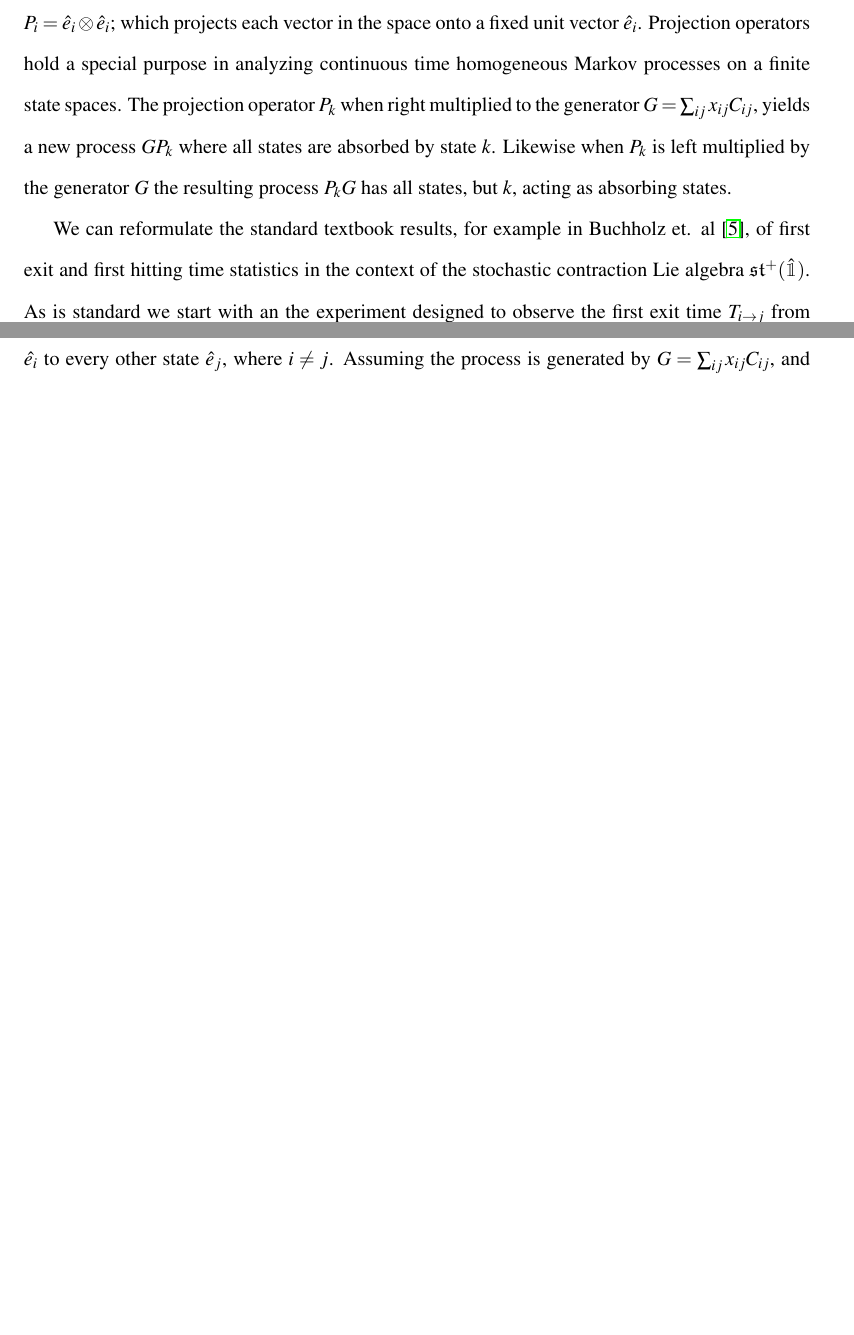
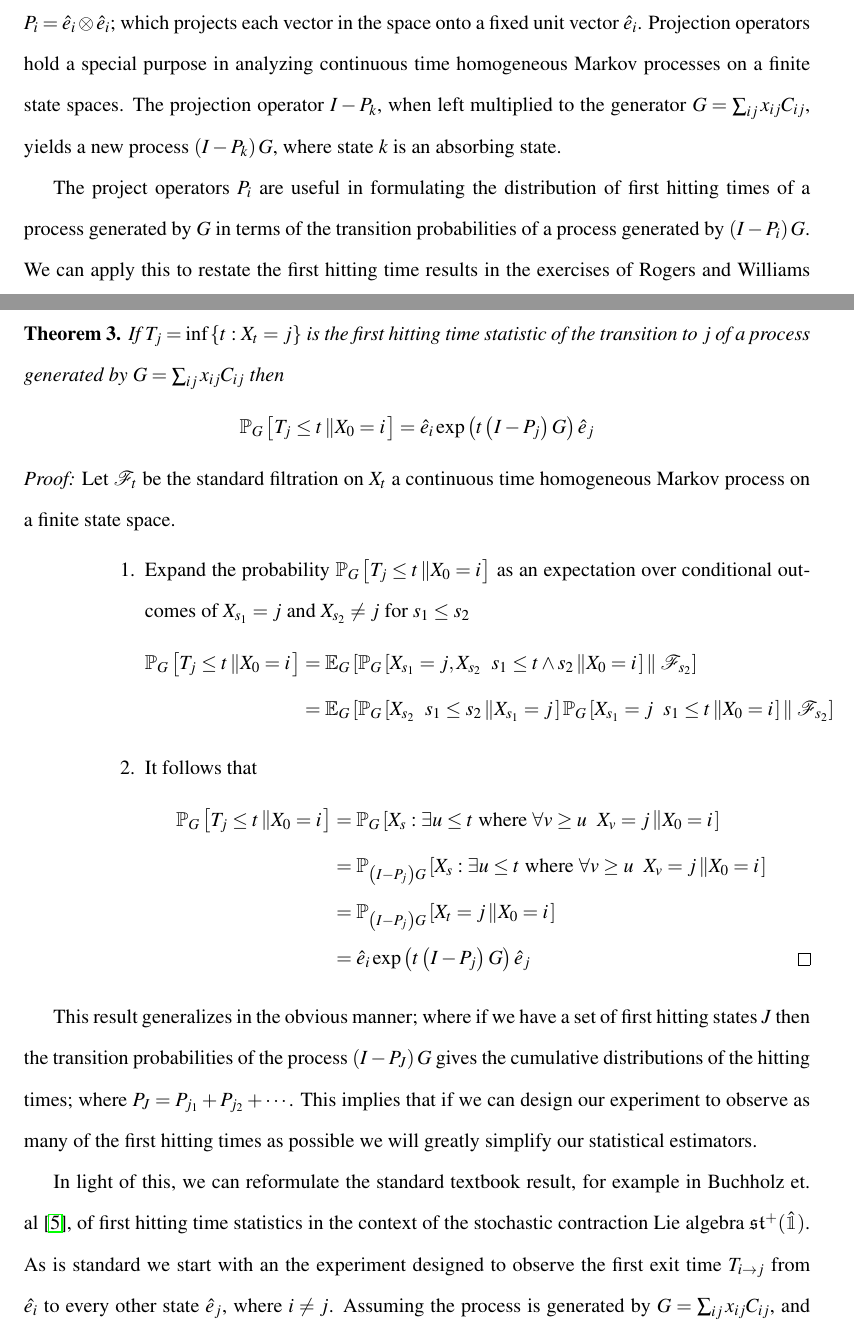
Before and after one commit to aaronsheldon/markov-lie-frechet, a LaTeX thesis (project-main.tex, which reads project-chapter-1.tex, project-chapter-4.tex): two parts of pages 58 and 59 of 65 before the commit and two parts of pages 58 and 59 of 66 after it, joined at a grey line, cut so that both start at the same text, the shorter picture padded with empty space. The pictures show the PDF file project-main.pdf that the author committed with the source.

Commit message:
interim commit of chapter four, first theorem proof needs fixing

```diff
--- a/project-chapter-1.tex
+++ b/project-chapter-1.tex
@@ -77,3 +76,0 @@ for further investigation.
-\subsection{Lie Theory}
-\subsection{Pad\'{e} Approximation}
-\subsection{Newton-Raphson Method}
--- a/project-chapter-4.tex
+++ b/project-chapter-4.tex
@@ -19,18 +19,49 @@ To start, recall the definition of the projection operator on a finite dimension
 space $P_i = \hat{e}_i \otimes \hat{e}_i$; which projects each vector in the space onto a
 fixed unit vector $\hat{e}_i$. Projection operators hold a special purpose in analyzing
 continuous time homogeneous Markov processes on a finite state spaces. The projection
-operator $P_k$ when right multiplied to the generator $G = \sum_{ij}x_{ij}C_{ij}$, yields a
-new process $GP_k$ where all states are absorbed by state $k$. Likewise when $P_k$ is left
-multiplied by the generator $G$ the resulting process $P_kG$ has all states, but $k$, acting as
-absorbing states.
+operator $I-P_k$, when left multiplied to the generator $G = \sum_{ij}x_{ij}C_{ij}$, yields
+a new process $\left(I-P_k\right)G$, where state $k$ is an absorbing state.
 
+The project operators $P_i$ are useful in formulating the distribution of first hitting
+times of a process generated by $G$ in terms of the transition probabilities of a process
+generated by $\left(I-P_i\right)G$. We can apply this to restate the first hitting time
+results in the exercises of Rogers and Williams \cite{rogers_diffusions_2000}.
+\begin{theorem}
+	If $T_j = \inf\left\lbrace t: X_t=j\right\rbrace$ is the first
+	hitting time statistic of the transition to $j$ of a process generated by $G = \sum_{ij}x_{ij}C_{ij}$
+	then
+	\begin{IEEEeqnarray*}{rCl}
+		\mathbb{P}_G\left[T_j \le t \left\| X_0=i \right.\right]
+			& = & \hat{e}_i \exp\left(t\left(I - P_j\right) G\right) \hat{e}_j
+	\end{IEEEeqnarray*}
+\end{theorem}
 
-% Fill in the blanks
+\begin{IEEEproof}
+	Let $\mathscr{F}_t$ be the standard filtration on $X_t$ a continuous time homogeneous
+	Markov process on a finite state space.
+	\begin{enumerate}
+		\item Expand the probability $\mathbb{P}_G\left[T_j \le t \left\| X_0=i \right.\right]$
+		as an expectation over conditional outcomes of $X_{s_1}=j$ and $X_{s_2} \ne j$ for $s_1 \le s_2$
+		\begin{IEEEeqnarray*}{rCl}
+				\mathbb{P}_G\left[T_j \le t \left\| X_0=i \right.\right]
+					& = & \mathbb{E}_G\left[ \mathbb{P}_G\left[X_{s_1}=j,X_{s_2} \enskip s_1 \le t \wedge s_2 \left\| X_0=i \right.\right] \left\| \right. \mathscr{F}_{s_2} \right]\\
+					& = & \mathbb{E}_G\left[\mathbb{P}_G\left[X_{s_2} \enskip s_1 \le s_2 \left\| X_{s_1}=j \right.\right] \mathbb{P}_G\left[X_{s_1} = j \enskip s_1 \le t \left\|X_0=i \right.\right]  \left\| \right. \mathscr{F}_{s_2} \right]
+		\end{IEEEeqnarray*}
+		\item It follows that
+		\begin{IEEEeqnarray*}{+rCl+x*}
+			\mathbb{P}_G\left[T_j \le t \left\| X_0=i \right.\right]
+				& = & \mathbb{P}_G\left[X_s: \exists u \le t \text{ where } \forall v \ge u \enskip X_v = j \left\| X_0=i \right. \right]\\
+				& = & \mathbb{P}_{\left(I-P_j\right)G}\left[X_s: \exists u \le t \text{ where } \forall v \ge u \enskip X_v = j \left\| X_0=i \right. \right]\\
+				& = & \mathbb{P}_{\left(I-P_j\right)G}\left[X_t = j \left\| X_0=i \right. \right]\\
+				& = & \hat{e}_i \exp\left(t\left(I - P_j\right) G\right) \hat{e}_j & \IEEEQEDhere
+		\end{IEEEeqnarray*}
+	\end{enumerate}
+\end{IEEEproof}
 
-We can reformulate the standard textbook results, for example in Buchholz et. al \cite{buchholz_input_2014},
-of first exit and first hitting time statistics in the context of the stochastic contraction
-Lie algebra $\mathfrak{st}^{+}(\hat{\mathbbm{1}})$. As is standard we start with an the
-experiment designed to observe the first exit time $T_{i \rightarrow j}$ from $\hat{e_i}$ to
-every other state $\hat{e}_j$, where $i \ne j$. Assuming the process is generated by $G = \sum_{ij}x_{ij}C_{ij}$,
-and keeping $i \ne j$ fixed, the density of the conditional distribution of $T_{i \rightarrow j}$
-is
+This result generalizes in the obvious manner; where if we have a set of first hitting
+states $J$ then the transition probabilities of the process $\left(I - P_J\right) G$ gives
+the cumulative distributions of the hitting times; where $P_J = P_{j_1} + P_{j_2} + \cdots$.
+This implies that if we can design our experiment to observe as many of the first hitting
+times as possible we will greatly simplify our statistical estimators.
+
+In light of this, we can reformulate the standard textbook result, for example in Buchholz
```
Also changed, not shown: project-main.pdf, project-chapter-1.tex (6 more changed lines), project-chapter-4.tex (14 more changed lines).
